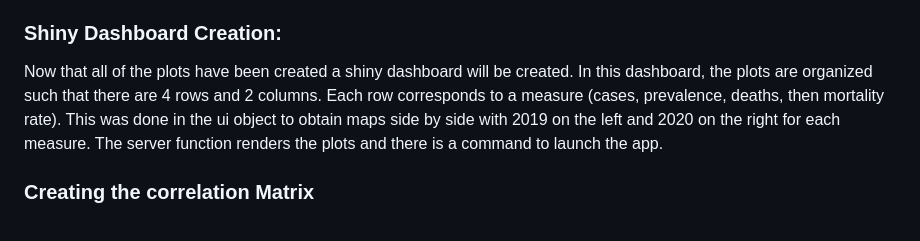
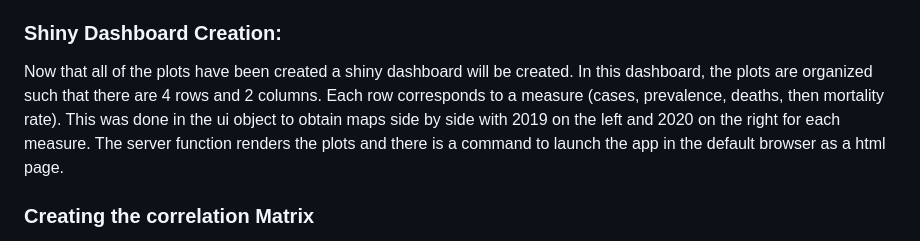
Before and after one commit to alecbuetow/Malaria-Epidemiology-Analysis, a Markdown page: README.md, the part around the change. Drawn GitHub-style.

```diff
--- a/README.md
+++ b/README.md
@@ -134,7 +134,7 @@ The map depicting malaria mortality rates by country in 2020 was created in a si
 
 ### Shiny Dashboard Creation:
 
-Now that all of the plots have  been created a shiny dashboard will be created. In this dashboard, the plots are organized such that there are 4 rows and 2 columns. Each row corresponds to a measure (cases, prevalence, deaths, then mortality rate). This was done in the ui object to obtain maps side by side with 2019 on the left and 2020 on the right for each measure. The server function renders the plots and there is a command to launch the app.
+Now that all of the plots have  been created a shiny dashboard will be created. In this dashboard, the plots are organized such that there are 4 rows and 2 columns. Each row corresponds to a measure (cases, prevalence, deaths, then mortality rate). This was done in the ui object to obtain maps side by side with 2019 on the left and 2020 on the right for each measure. The server function renders the plots and there is a command to launch the app in the default browser as a html page.
 
 ### Creating the correlation Matrix
 To create the correlation matrix, we selected the numeric columns from the original malaria dataframe which was assigned to final_data.csv when read in. We excluded the column “…1” which is the unique row identifier.
```
